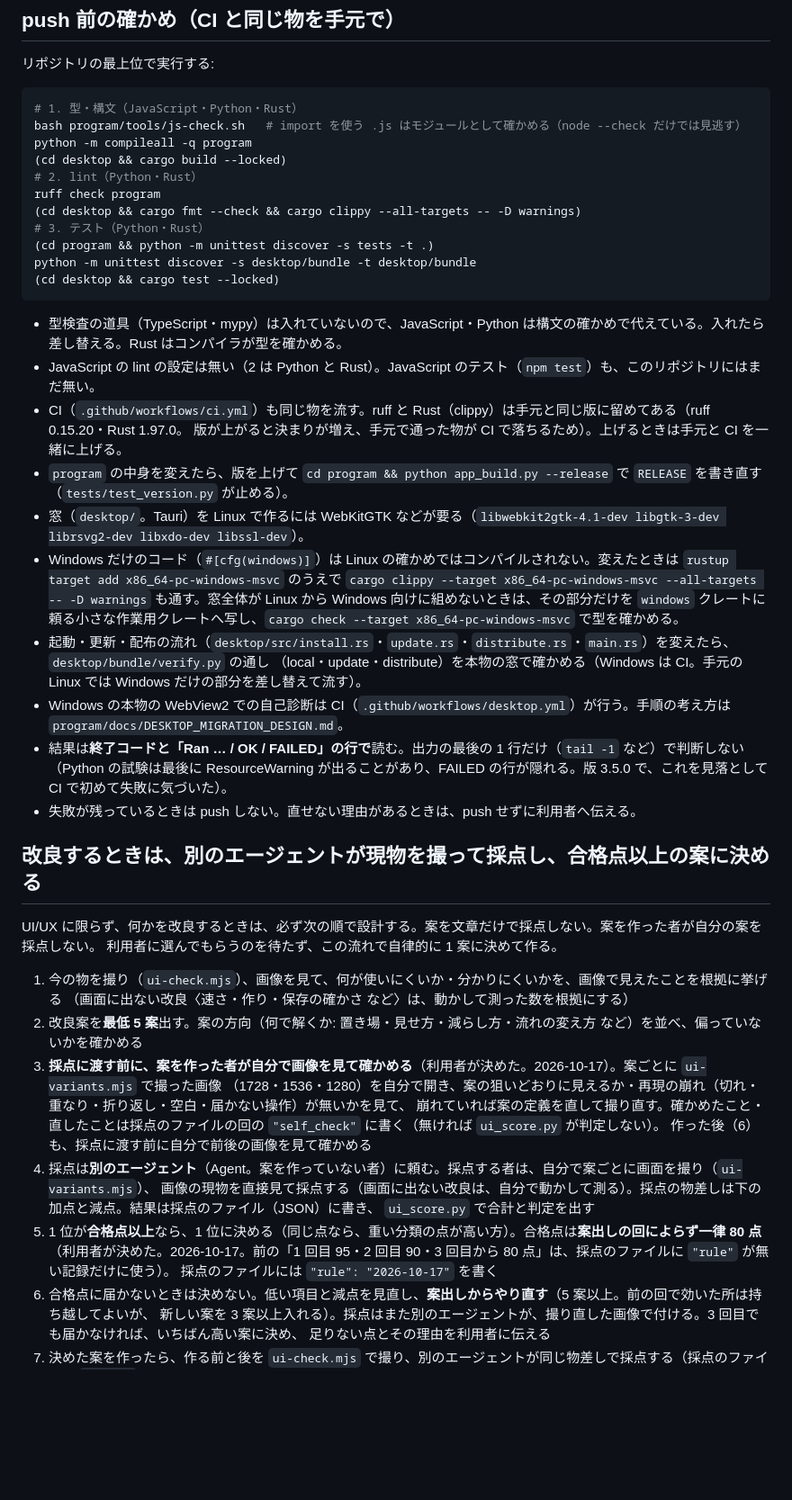
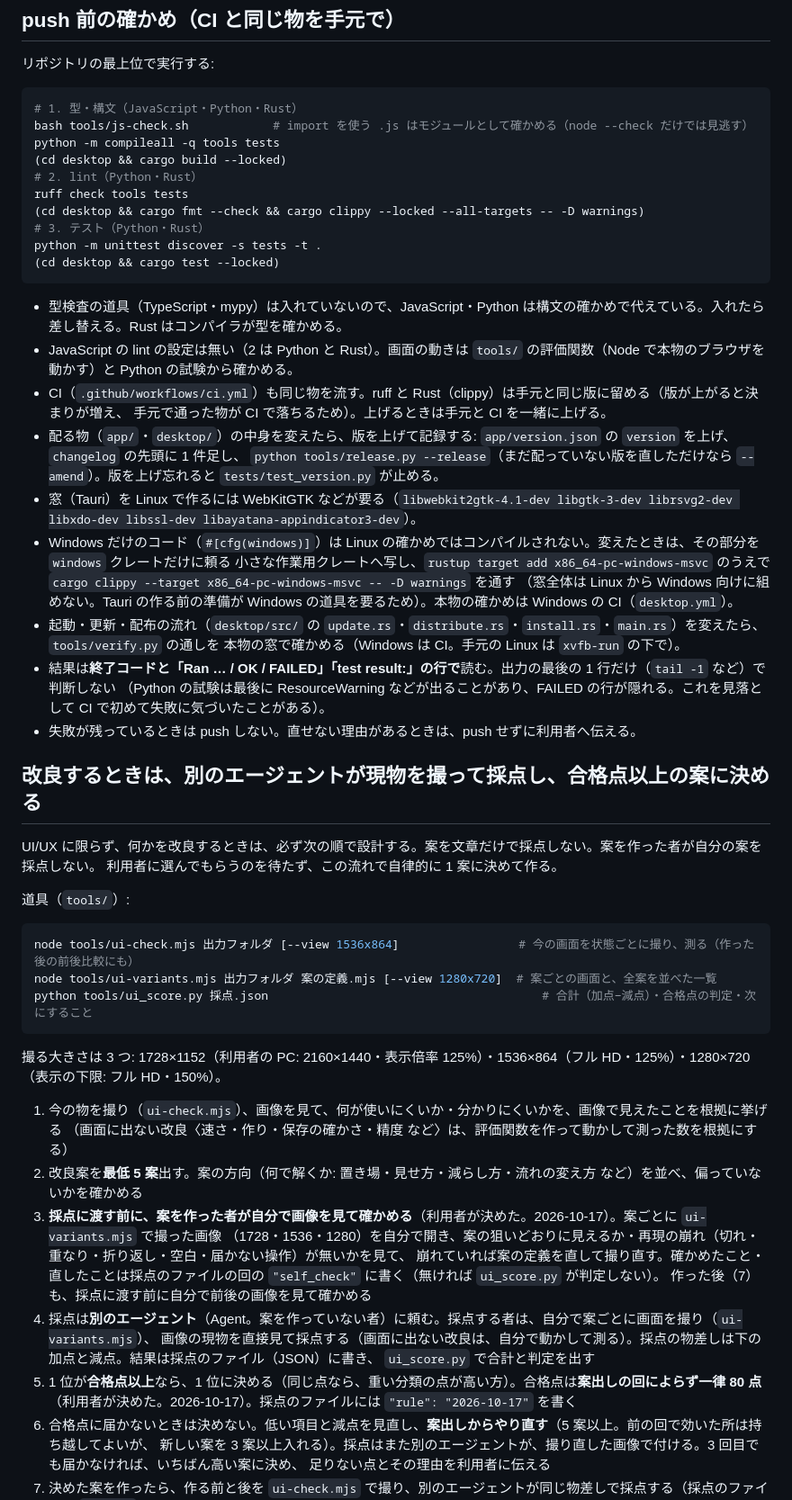
Before and after one commit to satoshi-hello-vlioilv/PonStamp, a Markdown page: CLAUDE.md, the part around one of its changes. Shown at 90% size. GitHub-like rendering; blank space fills up the shorter version.

Commit message:
CLAUDE.md: 移植元（LotScope）の固有の文言を外し、どのリポジトリでも使える決まりに整理
- 決まり（日本語で返す・push の決まり・改良の決め方と物差し）は残す
- リポジトリごとに違う所（形・確かめのコマンド）を分けて、このリポジトリの構成に合わせた
- 移植元の版の逸話・設計書・道具の名前を外した

Co-Authored-By: Claude Opus 5.5 <noreply@anthropic.com>
Claude-Session: https://claude.ai/code/session_01LbAZ4ezdhf24iBhzgUhwrk

````diff
--- a/CLAUDE.md
+++ b/CLAUDE.md
@@ -25,32 +37,31 @@
 
 ```sh
 # 1. 型・構文（JavaScript・Python・Rust）
-bash program/tools/js-check.sh   # import を使う .js はモジュールとして確かめる（node --check だけでは見逃す）
-python -m compileall -q program
+bash tools/js-check.sh            # import を使う .js はモジュールとして確かめる（node --check だけでは見逃す）
+python -m compileall -q tools tests
 (cd desktop && cargo build --locked)
 # 2. lint（Python・Rust）
-ruff check program
-(cd desktop && cargo fmt --check && cargo clippy --all-targets -- -D warnings)
+ruff check tools tests
+(cd desktop && cargo fmt --check && cargo clippy --locked --all-targets -- -D warnings)
 # 3. テスト（Python・Rust）
-(cd program && python -m unittest discover -s tests -t .)
-python -m unittest discover -s desktop/bundle -t desktop/bundle
+python -m unittest discover -s tests -t .
 (cd desktop && cargo test --locked)
 ```
 
 - 型検査の道具（TypeScript・mypy）は入れていないので、JavaScript・Python は構文の確かめで代えている。入れたら差し替える。Rust はコンパイラが型を確かめる。
-- JavaScript の lint の設定は無い（2 は Python と Rust）。JavaScript のテスト（`npm test`）も、このリポジトリにはまだ無い。
-- CI（`.github/workflows/ci.yml`）も同じ物を流す。ruff と Rust（clippy）は手元と同じ版に留めてある（ruff 0.15.20・Rust 1.97.0。
-  版が上がると決まりが増え、手元で通った物が CI で落ちるため）。上げるときは手元と CI を一緒に上げる。
-- `program` の中身を変えたら、版を上げて `cd program && python app_build.py --release` で `RELEASE` を書き直す（`tests/test_version.py` が止める）。
-- 窓（`desktop/`。Tauri）を Linux で作るには WebKitGTK などが要る（`libwebkit2gtk-4.1-dev libgtk-3-dev librsvg2-dev libxdo-dev libssl-dev`）。
-- Windows だけのコード（`#[cfg(windows)]`）は Linux の確かめではコンパイルされない。変えたときは `rustup target add x86_64-pc-windows-msvc` のうえで
-  `cargo clippy --target x86_64-pc-windows-msvc --all-targets -- -D warnings` も通す。窓全体が Linux から Windows 向けに組めないときは、その部分だけを
-  `windows` クレートに頼る小さな作業用クレートへ写し、`cargo check --target x86_64-pc-windows-msvc` で型を確かめる。
-- 起動・更新・配布の流れ（`desktop/src/install.rs`・`update.rs`・`distribute.rs`・`main.rs`）を変えたら、`desktop/bundle/verify.py` の通し
-  （local・update・distribute）を本物の窓で確かめる（Windows は CI。手元の Linux では Windows だけの部分を差し替えて流す）。
-- Windows の本物の WebView2 での自己診断は CI（`.github/workflows/desktop.yml`）が行う。手順の考え方は `program/docs/DESKTOP_MIGRATION_DESIGN.md`。
-- 結果は**終了コードと「Ran … / OK / FAILED」の行で**読む。出力の最後の 1 行だけ（`tail -1` など）で判断しない
-  （Python の試験は最後に ResourceWarning が出ることがあり、FAILED の行が隠れる。版 3.5.0 で、これを見落として CI で初めて失敗に気づいた）。
+- JavaScript の lint の設定は無い（2 は Python と Rust）。画面の動きは `tools/` の評価関数（Node で本物のブラウザを動かす）と Python の試験から確かめる。
+- CI（`.github/workflows/ci.yml`）も同じ物を流す。ruff と Rust（clippy）は手元と同じ版に留める（版が上がると決まりが増え、
+  手元で通った物が CI で落ちるため）。上げるときは手元と CI を一緒に上げる。
+- 配る物（`app/`・`desktop/`）の中身を変えたら、版を上げて記録する: `app/version.json` の `version` を上げ、`changelog` の先頭に 1 件足し、
+  `python tools/release.py --release`（まだ配っていない版を直しただけなら `--amend`）。版を上げ忘れると `tests/test_version.py` が止める。
+- 窓（Tauri）を Linux で作るには WebKitGTK などが要る（`libwebkit2gtk-4.1-dev libgtk-3-dev librsvg2-dev libxdo-dev libssl-dev libayatana-appindicator3-dev`）。
+- Windows だけのコード（`#[cfg(windows)]`）は Linux の確かめではコンパイルされない。変えたときは、その部分を `windows` クレートだけに頼る
+  小さな作業用クレートへ写し、`rustup target add x86_64-pc-windows-msvc` のうえで `cargo clippy --target x86_64-pc-windows-msvc -- -D warnings` を通す
+  （窓全体は Linux から Windows 向けに組めない。Tauri の作る前の準備が Windows の道具を要るため）。本物の確かめは Windows の CI（`desktop.yml`）。
+- 起動・更新・配布の流れ（`desktop/src/` の `update.rs`・`distribute.rs`・`install.rs`・`main.rs`）を変えたら、`tools/verify.py` の通しを
+  本物の窓で確かめる（Windows は CI。手元の Linux は `xvfb-run` の下で）。
+- 結果は**終了コードと「Ran … / OK / FAILED」「test result:」の行で**読む。出力の最後の 1 行だけ（`tail -1` など）で判断しない
+  （Python の試験は最後に ResourceWarning などが出ることがあり、FAILED の行が隠れる。これを見落として CI で初めて失敗に気づいたことがある）。
 - 失敗が残っているときは push しない。直せない理由があるときは、push せずに利用者へ伝える。
 
 ## 改良するときは、別のエージェントが現物を撮って採点し、合格点以上の案に決める
@@ -58,19 +69,28 @@ python -m unittest discover -s desktop/bundle -t desktop/bundle
 UI/UX に限らず、何かを改良するときは、必ず次の順で設計する。案を文章だけで採点しない。案を作った者が自分の案を採点しない。
 利用者に選んでもらうのを待たず、この流れで自律的に 1 案に決めて作る。
 
+道具（`tools/`）:
+
+```sh
+node tools/ui-check.mjs 出力フォルダ [--view 1536x864]                 # 今の画面を状態ごとに撮り、測る（作った後の前後比較にも）
+node tools/ui-variants.mjs 出力フォルダ 案の定義.mjs [--view 1280x720]  # 案ごとの画面と、全案を並べた一覧
+python tools/ui_score.py 採点.json                                       # 合計（加点−減点）・合格点の判定・次にすること
+```
+
+撮る大きさは 3 つ: 1728×1152（利用者の PC: 2160×1440・表示倍率 125%）・1536×864（フル HD・125%）・1280×720（表示の下限: フル HD・150%）。
+
 1. 今の物を撮り（`ui-check.mjs`）、画像を見て、何が使いにくいか・分かりにくいかを、画像で見えたことを根拠に挙げる
-   （画面に出ない改良〈速さ・作り・保存の確かさ など〉は、動かして測った数を根拠にする）
+   （画面に出ない改良〈速さ・作り・保存の確かさ・精度 など〉は、評価関数を作って動かして測った数を根拠にする）
 2. 改良案を**最低 5 案**出す。案の方向（何で解くか: 置き場・見せ方・減らし方・流れの変え方 など）を並べ、偏っていないかを確かめる
 3. **採点に渡す前に、案を作った者が自分で画像を見て確かめる**（利用者が決めた。2026-10-17）。案ごとに `ui-variants.mjs` で撮った画像
    （1728・1536・1280）を自分で開き、案の狙いどおりに見えるか・再現の崩れ（切れ・重なり・折り返し・空白・届かない操作）が無いかを見て、
    崩れていれば案の定義を直して撮り直す。確かめたこと・直したことは採点のファイルの回の `"self_check"` に書く（無ければ `ui_score.py` が判定しない）。
-   作った後（6）も、採点に渡す前に自分で前後の画像を見て確かめる
+   作った後（7）も、採点に渡す前に自分で前後の画像を見て確かめる
 4. 採点は**別のエージェント**（Agent。案を作っていない者）に頼む。採点する者は、自分で案ごとに画面を撮り（`ui-variants.mjs`）、
    画像の現物を直接見て採点する（画面に出ない改良は、自分で動かして測る）。採点の物差しは下の加点と減点。結果は採点のファイル（JSON）に書き、
    `ui_score.py` で合計と判定を出す
 5. 1 位が**合格点以上**なら、1 位に決める（同じ点なら、重い分類の点が高い方）。合格点は**案出しの回によらず一律 80 点**
-   （利用者が決めた。2026-10-17。前の「1 回目 95・2 回目 90・3 回目から 80 点」は、採点のファイルに `"rule"` が無い記録だけに使う）。
-   採点のファイルには `"rule": "2026-10-17"` を書く
+   （利用者が決めた。2026-10-17）。採点のファイルには `"rule": "2026-10-17"` を書く
 6. 合格点に届かないときは決めない。低い項目と減点を見直し、**案出しからやり直す**（5 案以上。前の回で効いた所は持ち越してよいが、
    新しい案を 3 案以上入れる）。採点はまた別のエージェントが、撮り直した画像で付ける。3 回目でも届かなければ、いちばん高い案に決め、
    足りない点とその理由を利用者に伝える
````
Also changed, not shown: other parts of CLAUDE.md (+14 -2 lines).
